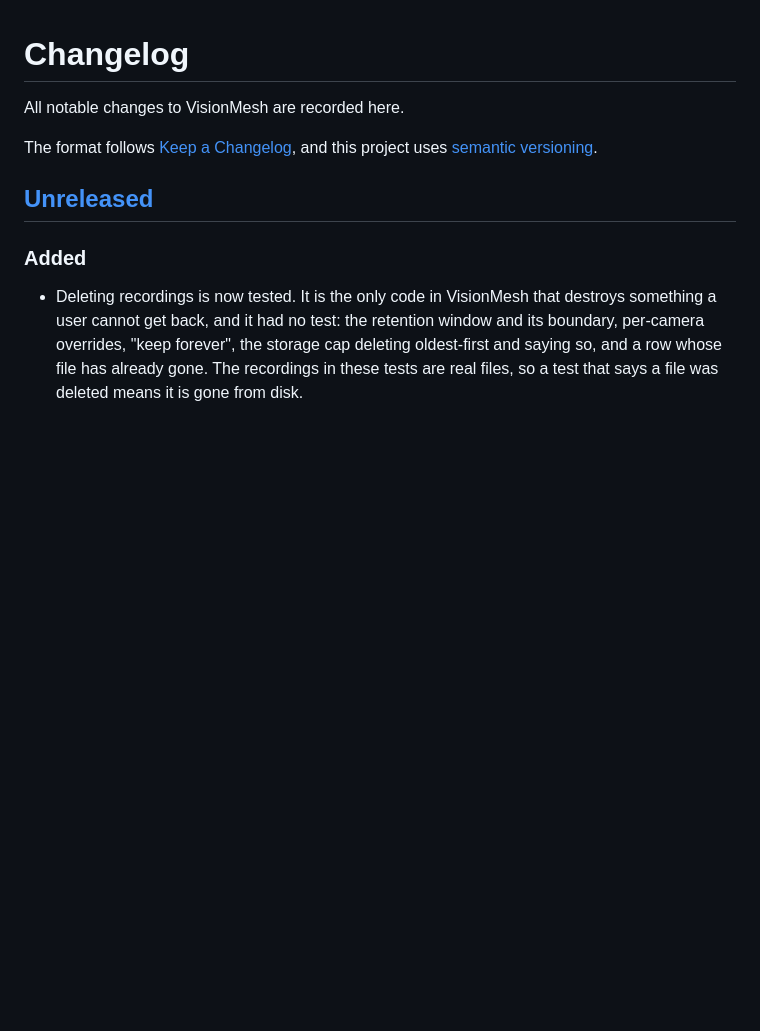
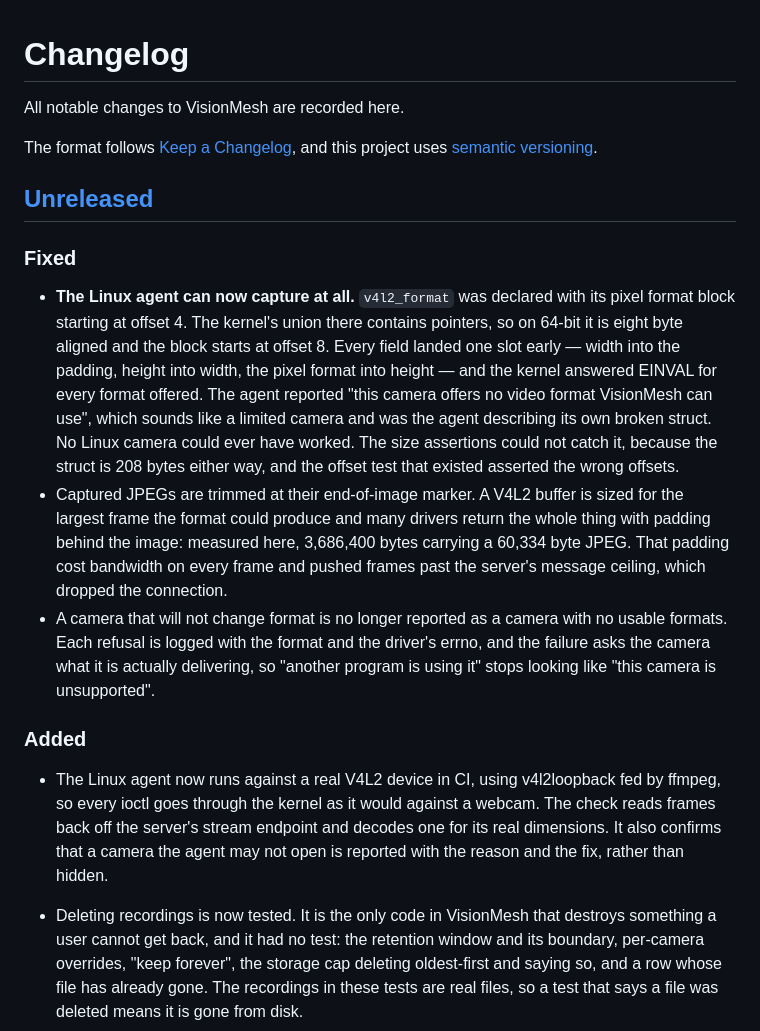
Before and after one commit to unupunct/VISIONMESH, a Markdown page: CHANGELOG.md, the part around the change. Rendered like a GitHub page; blank space fills up the shorter version.

```diff
--- a/CHANGELOG.md
+++ b/CHANGELOG.md
@@ -7,7 +7,31 @@ and this project uses [semantic versioning](https://semver.org/spec/v2.0.0.html)
 
 ## [Unreleased]
 
+### Fixed
+
+- **The Linux agent can now capture at all.** `v4l2_format` was declared with its pixel format
+  block starting at offset 4. The kernel's union there contains pointers, so on 64-bit it is eight
+  byte aligned and the block starts at offset 8. Every field landed one slot early — width into the
+  padding, height into width, the pixel format into height — and the kernel answered EINVAL for
+  every format offered. The agent reported "this camera offers no video format VisionMesh can use",
+  which sounds like a limited camera and was the agent describing its own broken struct. No Linux
+  camera could ever have worked. The size assertions could not catch it, because the struct is 208
+  bytes either way, and the offset test that existed asserted the wrong offsets.
+- Captured JPEGs are trimmed at their end-of-image marker. A V4L2 buffer is sized for the largest
+  frame the format could produce and many drivers return the whole thing with padding behind the
+  image: measured here, 3,686,400 bytes carrying a 60,334 byte JPEG. That padding cost bandwidth on
+  every frame and pushed frames past the server's message ceiling, which dropped the connection.
+- A camera that will not change format is no longer reported as a camera with no usable formats.
+  Each refusal is logged with the format and the driver's errno, and the failure asks the camera
+  what it is actually delivering, so "another program is using it" stops looking like "this camera
+  is unsupported".
+
 ### Added
+
+- The Linux agent now runs against a real V4L2 device in CI, using v4l2loopback fed by ffmpeg, so
+  every ioctl goes through the kernel as it would against a webcam. The check reads frames back off
+  the server's stream endpoint and decodes one for its real dimensions. It also confirms that a
+  camera the agent may not open is reported with the reason and the fix, rather than hidden.
 
 - Deleting recordings is now tested. It is the only code in VisionMesh that destroys something a
   user cannot get back, and it had no test: the retention window and its boundary, per-camera
```
Also changed, not shown: README.md (+2 -2 lines).
